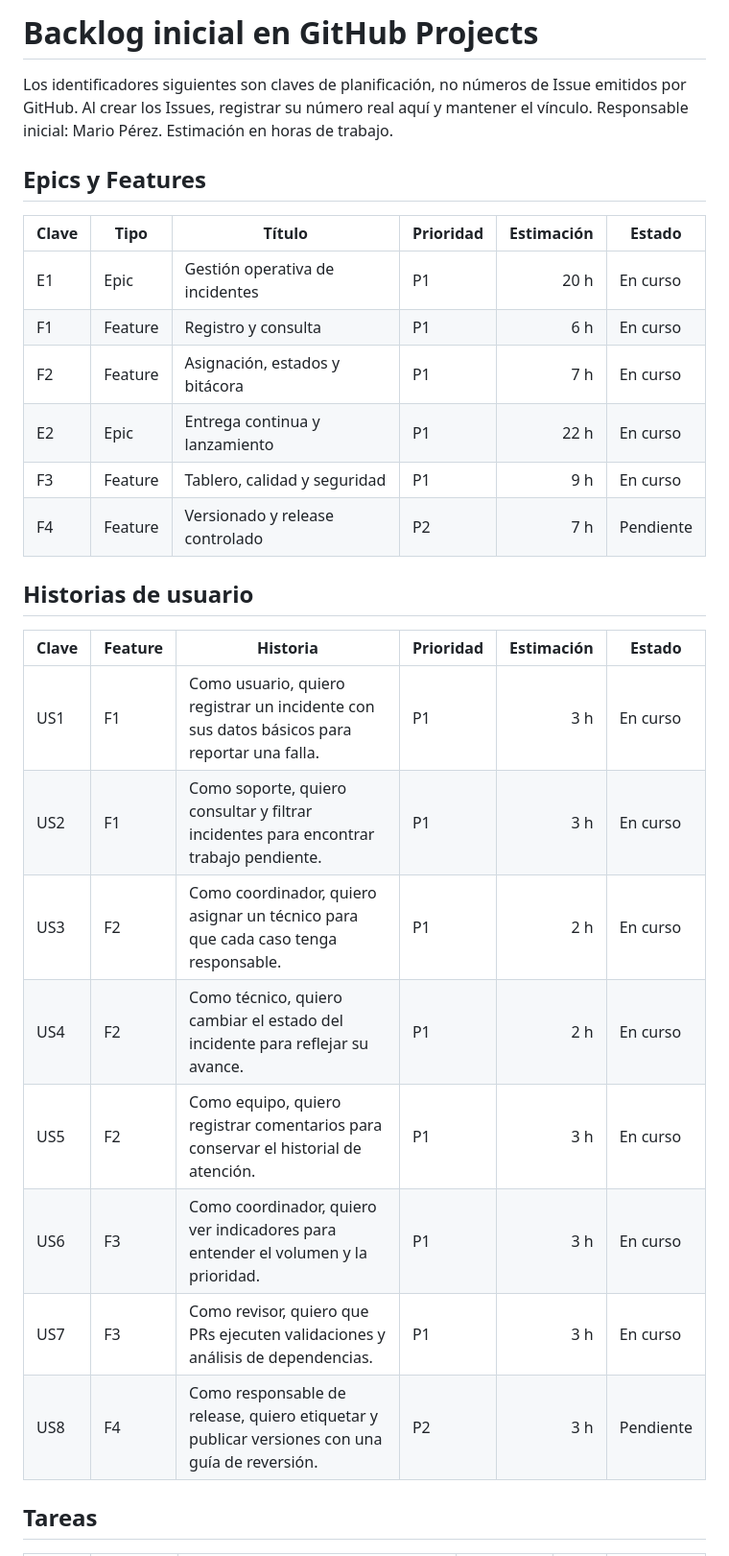
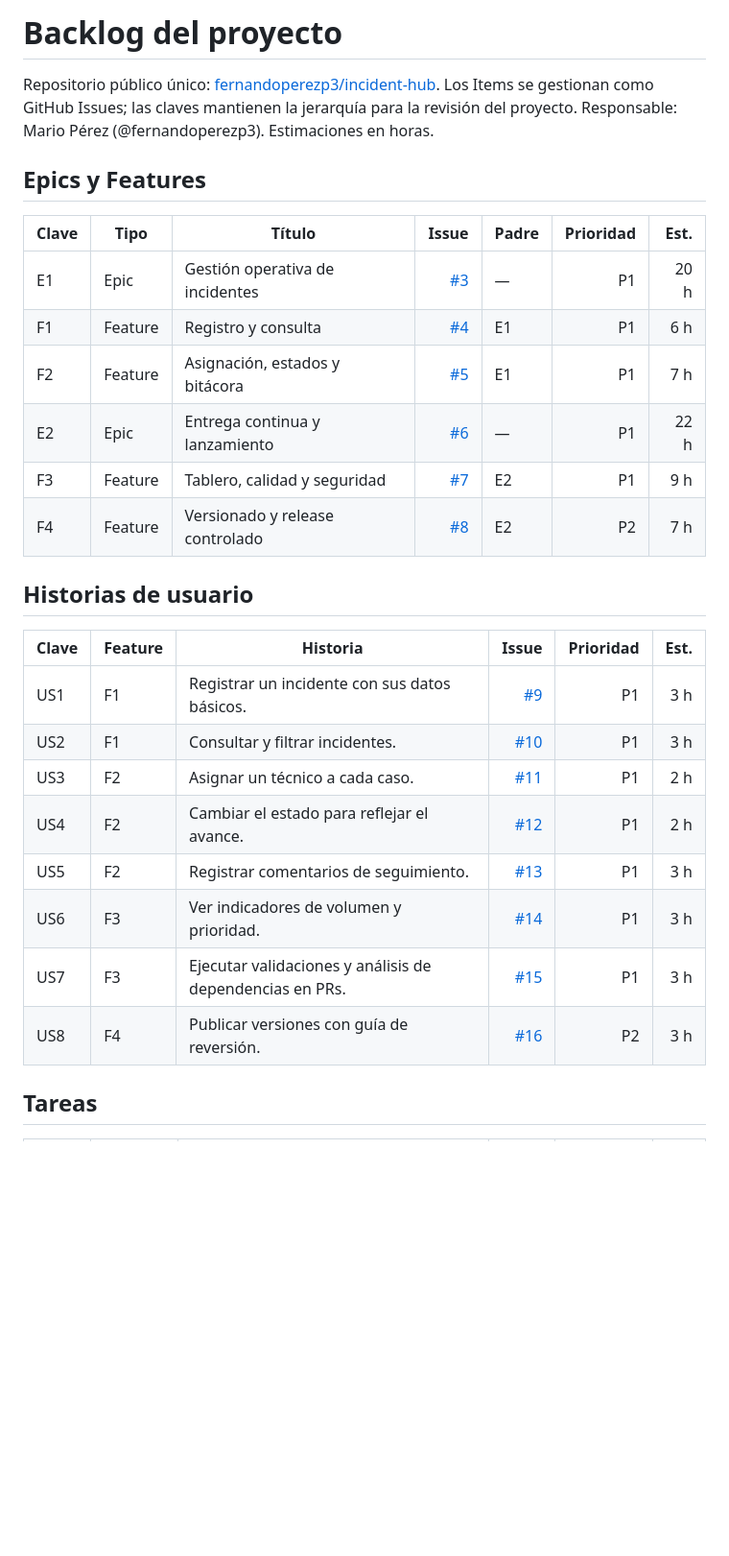
Before and after one commit to fernandoperezp3/incident-hub, a Markdown page: docs/backlog.md, the part around one of its changes. Shown at 96% size. GitHub-like rendering; blank space fills up the shorter version.

```diff
--- a/docs/backlog.md
+++ b/docs/backlog.md
@@ -1,30 +1,30 @@
-# Backlog inicial en GitHub Projects
+# Backlog del proyecto
 
-Los identificadores siguientes son claves de planificación, no números de Issue emitidos por GitHub. Al crear los Issues, registrar su número real aquí y mantener el vínculo. Responsable inicial: Mario Pérez. Estimación en horas de trabajo.
+Repositorio público único: [fernandoperezp3/incident-hub](https://github.com/fernandoperezp3/incident-hub). Los Items se gestionan como GitHub Issues; las claves mantienen la jerarquía para la revisión del proyecto. Responsable: Mario Pérez (@fernandoperezp3). Estimaciones en horas.
 
 ## Epics y Features
 
-| Clave | Tipo | Título | Prioridad | Estimación | Estado |
-|---|---|---|---|---:|---|
-| E1 | Epic | Gestión operativa de incidentes | P1 | 20 h | En curso |
-| F1 | Feature | Registro y consulta | P1 | 6 h | En curso |
-| F2 | Feature | Asignación, estados y bitácora | P1 | 7 h | En curso |
-| E2 | Epic | Entrega continua y lanzamiento | P1 | 22 h | En curso |
-| F3 | Feature | Tablero, calidad y seguridad | P1 | 9 h | En curso |
-| F4 | Feature | Versionado y release controlado | P2 | 7 h | Pendiente |
+| Clave | Tipo | Título | Issue | Padre | Prioridad | Est. |
+|---|---|---|---:|---|---:|---:|
+| E1 | Epic | Gestión operativa de incidentes | [#3](https://github.com/fernandoperezp3/incident-hub/issues/3) | — | P1 | 20 h |
+| F1 | Feature | Registro y consulta | [#4](https://github.com/fernandoperezp3/incident-hub/issues/4) | E1 | P1 | 6 h |
+| F2 | Feature | Asignación, estados y bitácora | [#5](https://github.com/fernandoperezp3/incident-hub/issues/5) | E1 | P1 | 7 h |
+| E2 | Epic | Entrega continua y lanzamiento | [#6](https://github.com/fernandoperezp3/incident-hub/issues/6) | — | P1 | 22 h |
+| F3 | Feature | Tablero, calidad y seguridad | [#7](https://github.com/fernandoperezp3/incident-hub/issues/7) | E2 | P1 | 9 h |
+| F4 | Feature | Versionado y release controlado | [#8](https://github.com/fernandoperezp3/incident-hub/issues/8) | E2 | P2 | 7 h |
 
 ## Historias de usuario
 
-| Clave | Feature | Historia | Prioridad | Estimación | Estado |
-|---|---|---|---|---:|---|
-| US1 | F1 | Como usuario, quiero registrar un incidente con sus datos básicos para reportar una falla. | P1 | 3 h | En curso |
-| US2 | F1 | Como soporte, quiero consultar y filtrar incidentes para encontrar trabajo pendiente. | P1 | 3 h | En curso |
-| US3 | F2 | Como coordinador, quiero asignar un técnico para que cada caso tenga responsable. | P1 | 2 h | En curso |
-| US4 | F2 | Como técnico, quiero cambiar el estado del incidente para reflejar su avance. | P1 | 2 h | En curso |
-| US5 | F2 | Como equipo, quiero registrar comentarios para conservar el historial de atención. | P1 | 3 h | En curso |
-| US6 | F3 | Como coordinador, quiero ver indicadores para entender el volumen y la prioridad. | P1 | 3 h | En curso |
-| US7 | F3 | Como revisor, quiero que PRs ejecuten validaciones y análisis de dependencias. | P1 | 3 h | En curso |
-| US8 | F4 | Como responsable de release, quiero etiquetar y publicar versiones con una guía de reversión. | P2 | 3 h | Pendiente |
+| Clave | Feature | Historia | Issue | Prioridad | Est. |
+|---|---|---|---:|---:|---:|
+| US1 | F1 | Registrar un incidente con sus datos básicos. | [#9](https://github.com/fernandoperezp3/incident-hub/issues/9) | P1 | 3 h |
+| US2 | F1 | Consultar y filtrar incidentes. | [#10](https://github.com/fernandoperezp3/incident-hub/issues/10) | P1 | 3 h |
+| US3 | F2 | Asignar un técnico a cada caso. | [#11](https://github.com/fernandoperezp3/incident-hub/issues/11) | P1 | 2 h |
+| US4 | F2 | Cambiar el estado para reflejar el avance. | [#12](https://github.com/fernandoperezp3/incident-hub/issues/12) | P1 | 2 h |
+| US5 | F2 | Registrar comentarios de seguimiento. | [#13](https://github.com/fernandoperezp3/incident-hub/issues/13) | P1 | 3 h |
+| US6 | F3 | Ver indicadores de volumen y prioridad. | [#14](https://github.com/fernandoperezp3/incident-hub/issues/14) | P1 | 3 h |
+| US7 | F3 | Ejecutar validaciones y análisis de dependencias en PRs. | [#15](https://github.com/fernandoperezp3/incident-hub/issues/15) | P1 | 3 h |
+| US8 | F4 | Publicar versiones con guía de reversión. | [#16](https://github.com/fernandoperezp3/incident-hub/issues/16) | P2 | 3 h |
 
 ## Tareas
 
```
Also changed, not shown: other parts of docs/backlog.md (+23 -21 lines).
